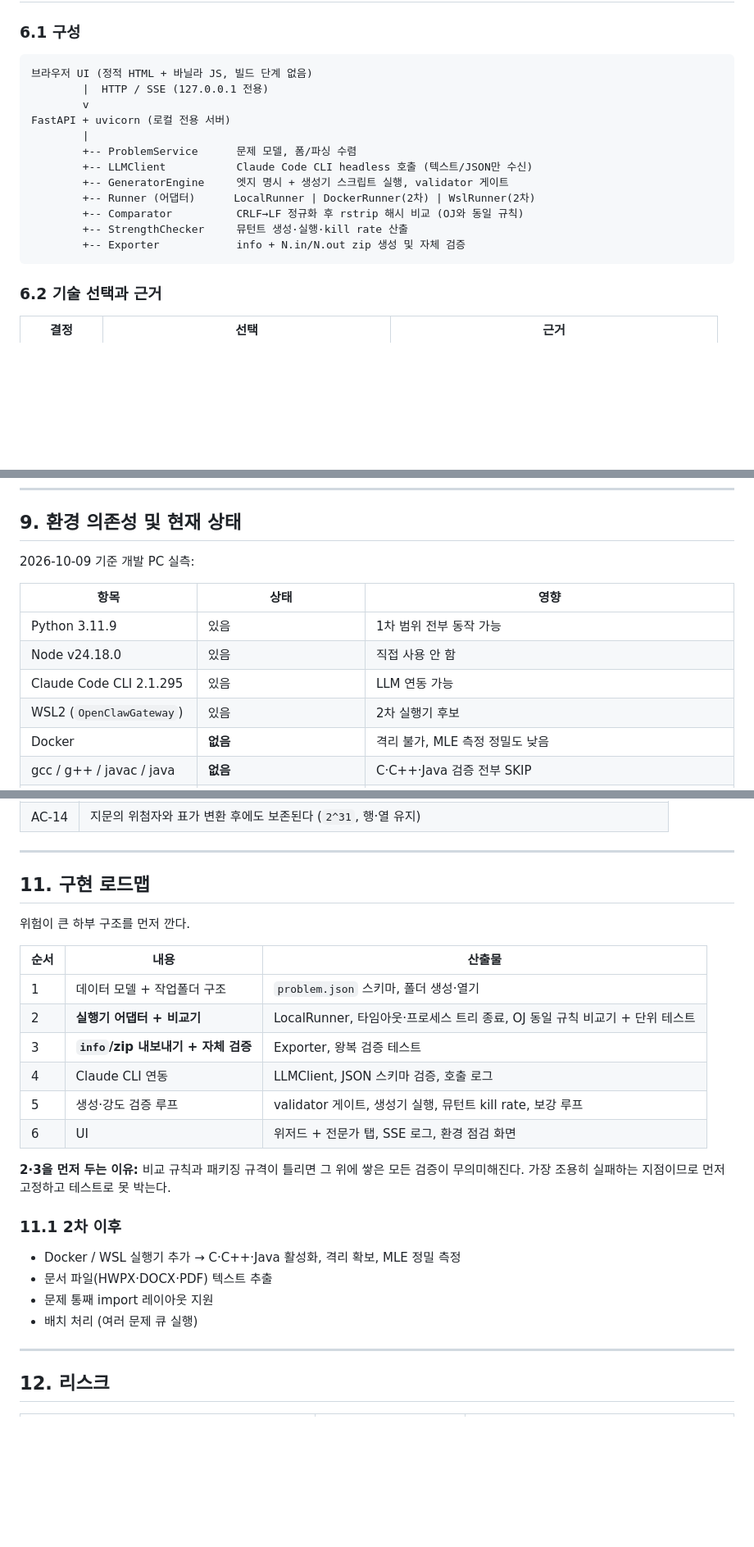
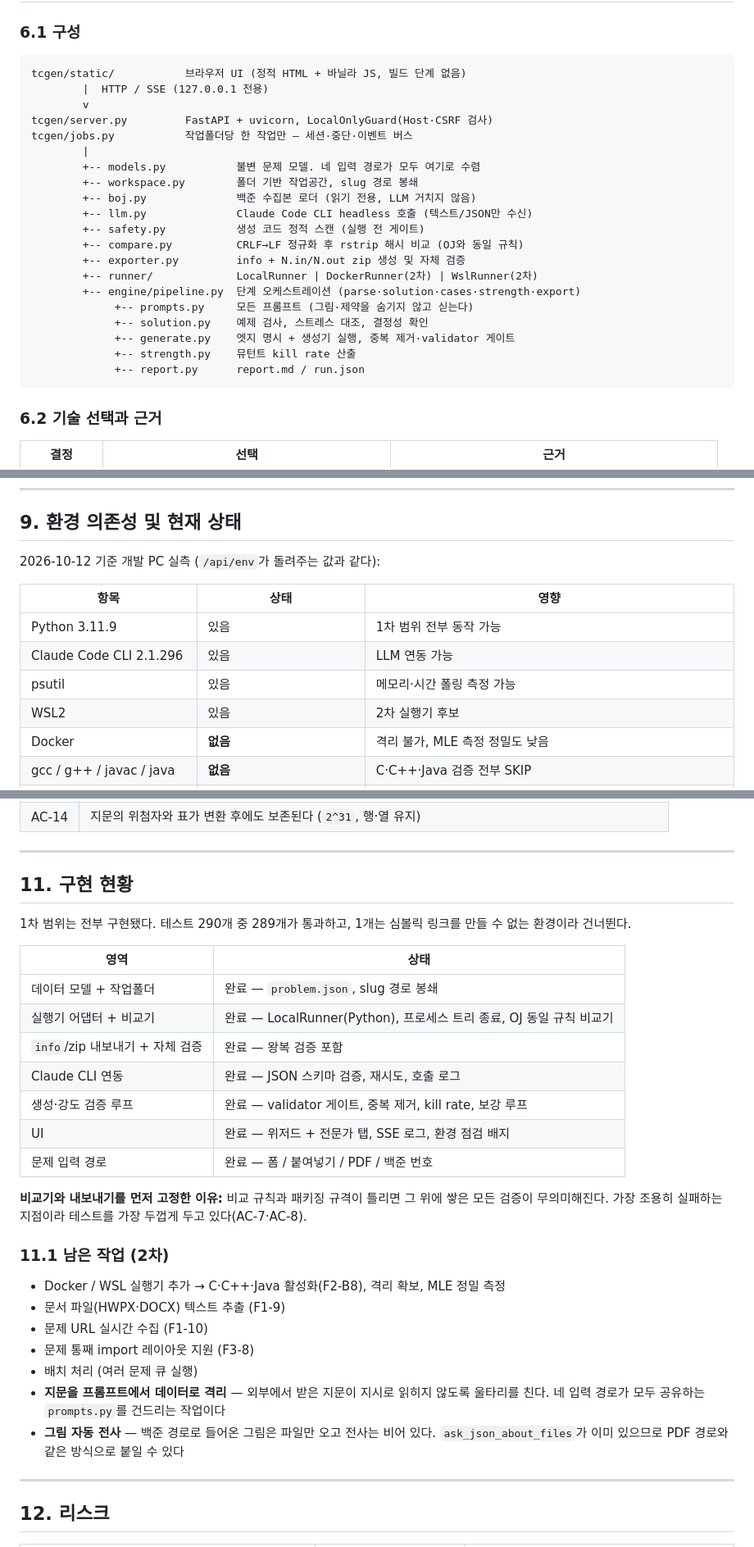
Before and after one commit to cgseong/TC_generator, a Markdown page: PRD.md, 3 parts joined by grey strips. Shown at 82% size. Drawn GitHub-style; blank space fills up the shorter version.

Commit message:
docs: PRD·README를 구현된 현재 상태에 맞춤
문서가 구현보다 뒤처져 있었다. 특히 PRD는 상태가 '구현 착수 전'이고 로드맵이
앞으로 할 일로 적혀 있었는데, 실제로는 1차 범위가 전부 구현돼 테스트 290개가
돈다. 코드와 대조해 어긋난 곳을 고치고 끝난 계획은 걷어냈다.

사실과 달랐던 것

- PRD §3.2가 PDF 업로드를 Out of Scope로 두고 있었다. F1-7로 1차에 들어왔다
- PRD F1-5의 필드명이 limits_assumed였다. 실제 problem.json은 limits.assumed다
- PRD §6.1 구성도의 ProblemService·GeneratorEngine 등은 존재하지 않는 이름이다.
  실제 모듈 경로로 바꾸고 boj·safety·jobs를 채웠다
- PRD NF-S5가 '실행 중단 후 사용자 확인'이라고 적혀 있었다. 실제로는 차단
  대상을 파일로 기록하기 전에 멈추고, 사용자에게 묻는 흐름은 없다
- README가 전체 실행을 '2~6단계'라고 적고 있었다. run_all은 해석 단계를
  실행하지 않고 미확인 경고만 남긴 뒤 정답 확보부터 시작한다

걷어낸 것

- §11 구현 로드맵 — 끝난 작업의 착수 순서는 더 볼 일이 없다. 구현 현황과
  남은 작업으로 대체했다. 비교기·내보내기를 먼저 고정한 이유만 남겼다
- §9의 Node 행 — '직접 사용 안 함'이라고 적혀 있던 항목이다

갱신한 것

- 문서 버전 v1.1, 상태 '1차 구현 완료'
- §9 환경 실측을 2026-10-12 기준으로(CLI 2.1.296, psutil 행 추가).
  /api/env가 돌려주는 값과 같다
- §3.1에 네 가지 입력 경로를 한 줄로 정리
- §11.1에 남은 작업으로 지문 프롬프트 격리와 그림 자동 전사를 명시
- README에 서버 재시작이 필요한 이유, --log-level, assets/figures/,
  tcgen/boj.py, integration 마커 설명 추가

````diff
--- a/PRD.md
+++ b/PRD.md
@@ -238,18 +238,26 @@
 ### 6.1 구성
 
 ```
-브라우저 UI (정적 HTML + 바닐라 JS, 빌드 단계 없음)
+tcgen/static/           브라우저 UI (정적 HTML + 바닐라 JS, 빌드 단계 없음)
         |  HTTP / SSE (127.0.0.1 전용)
         v
-FastAPI + uvicorn (로컬 전용 서버)
+tcgen/server.py         FastAPI + uvicorn, LocalOnlyGuard(Host·CSRF 검사)
+tcgen/jobs.py           작업폴더당 한 작업만 — 세션·중단·이벤트 버스
         |
-        +-- ProblemService      문제 모델, 폼/파싱 수렴
-        +-- LLMClient           Claude Code CLI headless 호출 (텍스트/JSON만 수신)
-        +-- GeneratorEngine     엣지 명시 + 생성기 스크립트 실행, validator 게이트
-        +-- Runner (어댑터)      LocalRunner | DockerRunner(2차) | WslRunner(2차)
-        +-- Comparator          CRLF→LF 정규화 후 rstrip 해시 비교 (OJ와 동일 규칙)
-        +-- StrengthChecker     뮤턴트 생성·실행·kill rate 산출
-        +-- Exporter            info + N.in/N.out zip 생성 및 자체 검증
+        +-- models.py           불변 문제 모델. 네 입력 경로가 모두 여기로 수렴
+        +-- workspace.py        폴더 기반 작업공간, slug 경로 봉쇄
+        +-- boj.py              백준 수집본 로더 (읽기 전용, LLM 거치지 않음)
+        +-- llm.py              Claude Code CLI headless 호출 (텍스트/JSON만 수신)
+        +-- safety.py           생성 코드 정적 스캔 (실행 전 게이트)
+        +-- compare.py          CRLF→LF 정규화 후 rstrip 해시 비교 (OJ와 동일 규칙)
+        +-- exporter.py         info + N.in/N.out zip 생성 및 자체 검증
+        +-- runner/             LocalRunner | DockerRunner(2차) | WslRunner(2차)
+        +-- engine/pipeline.py  단계 오케스트레이션 (parse·solution·cases·strength·export)
+             +-- prompts.py     모든 프롬프트 (그림·제약을 숨기지 않고 싣는다)
+             +-- solution.py    예제 검사, 스트레스 대조, 결정성 확인
+             +-- generate.py    엣지 명시 + 생성기 실행, 중복 제거·validator 게이트
+             +-- strength.py    뮤턴트 kill rate 산출
+             +-- report.py      report.md / run.json
 ```
 
 ### 6.2 기술 선택과 근거
@@ -353,14 +361,14 @@ Docker 실행기가 도입되기 전까지 생성 코드가 로컬에서 격리
 
 ## 9. 환경 의존성 및 현재 상태
 
-2026-10-09 기준 개발 PC 실측:
+2026-10-12 기준 개발 PC 실측 (`/api/env`가 돌려주는 값과 같다):
 
 | 항목 | 상태 | 영향 |
 |---|---|---|
 | Python 3.11.9 | 있음 | 1차 범위 전부 동작 가능 |
-| Node v24.18.0 | 있음 | 직접 사용 안 함 |
-| Claude Code CLI 2.1.295 | 있음 | LLM 연동 가능 |
-| WSL2 (`OpenClawGateway`) | 있음 | 2차 실행기 후보 |
+| Claude Code CLI 2.1.296 | 있음 | LLM 연동 가능 |
+| psutil | 있음 | 메모리·시간 폴링 측정 가능 |
+| WSL2 | 있음 | 2차 실행기 후보 |
 | Docker | **없음** | 격리 불가, MLE 측정 정밀도 낮음 |
 | gcc / g++ / javac / java | **없음** | C·C++·Java 검증 전부 SKIP |
 | 백준 수집본 `boj_problems/` | 있음 (1.9GB, 31,420문제) | 없으면 F1-11만 503으로 거절되고 나머지 입력 경로는 그대로 동작 |
@@ -396,27 +404,31 @@ Docker 실행기가 도입되기 전까지 생성 코드가 로컬에서 격리
 
 ---
 
-## 11. 구현 로드맵
+## 11. 구현 현황
 
-위험이 큰 하부 구조를 먼저 깐다.
+1차 범위는 전부 구현됐다. 테스트 290개 중 289개가 통과하고, 1개는 심볼릭 링크를 만들 수 없는 환경이라 건너뛴다.
 
-| 순서 | 내용 | 산출물 |
-|---|---|---|
-| 1 | 데이터 모델 + 작업폴더 구조 | `problem.json` 스키마, 폴더 생성·열기 |
-| 2 | **실행기 어댑터 + 비교기** | LocalRunner, 타임아웃·프로세스 트리 종료, OJ 동일 규칙 비교기 + 단위 테스트 |
-| 3 | **`info`/zip 내보내기 + 자체 검증** | Exporter, 왕복 검증 테스트 |
-| 4 | Claude CLI 연동 | LLMClient, JSON 스키마 검증, 호출 로그 |
-| 5 | 생성·강도 검증 루프 | validator 게이트, 생성기 실행, 뮤턴트 kill rate, 보강 루프 |
-| 6 | UI | 위저드 + 전문가 탭, SSE 로그, 환경 점검 화면 |
+| 영역 | 상태 |
+|---|---|
+| 데이터 모델 + 작업폴더 | 완료 — `problem.json`, slug 경로 봉쇄 |
+| 실행기 어댑터 + 비교기 | 완료 — LocalRunner(Python), 프로세스 트리 종료, OJ 동일 규칙 비교기 |
+| `info`/zip 내보내기 + 자체 검증 | 완료 — 왕복 검증 포함 |
+| Claude CLI 연동 | 완료 — JSON 스키마 검증, 재시도, 호출 로그 |
+| 생성·강도 검증 루프 | 완료 — validator 게이트, 중복 제거, kill rate, 보강 루프 |
+| UI | 완료 — 위저드 + 전문가 탭, SSE 로그, 환경 점검 배지 |
+| 문제 입력 경로 | 완료 — 폼 / 붙여넣기 / PDF / 백준 번호 |
 
-**2·3을 먼저 두는 이유:** 비교 규칙과 패키징 규격이 틀리면 그 위에 쌓은 모든 검증이 무의미해진다. 가장 조용히 실패하는 지점이므로 먼저 고정하고 테스트로 못 박는다.
+**비교기와 내보내기를 먼저 고정한 이유:** 비교 규칙과 패키징 규격이 틀리면 그 위에 쌓은 모든 검증이 무의미해진다. 가장 조용히 실패하는 지점이라 테스트를 가장 두껍게 두고 있다(AC-7·AC-8).
 
-### 11.1 2차 이후
+### 11.1 남은 작업 (2차)
 
-- Docker / WSL 실행기 추가 → C·C++·Java 활성화, 격리 확보, MLE 정밀 측정
-- 문서 파일(HWPX·DOCX·PDF) 텍스트 추출
-- 문제 통째 import 레이아웃 지원
+- Docker / WSL 실행기 추가 → C·C++·Java 활성화(F2-B8), 격리 확보, MLE 정밀 측정
+- 문서 파일(HWPX·DOCX) 텍스트 추출 (F1-9)
+- 문제 URL 실시간 수집 (F1-10)
+- 문제 통째 import 레이아웃 지원 (F3-8)
 - 배치 처리 (여러 문제 큐 실행)
+- **지문을 프롬프트에서 데이터로 격리** — 외부에서 받은 지문이 지시로 읽히지 않도록 울타리를 친다. 네 입력 경로가 모두 공유하는 `prompts.py`를 건드리는 작업이다
+- **그림 자동 전사** — 백준 경로로 들어온 그림은 파일만 오고 전사는 비어 있다. `ask_json_about_files`가 이미 있으므로 PDF 경로와 같은 방식으로 붙일 수 있다
 
 ---
 
````
Also changed, not shown: other parts of PRD.md (+10 -10 lines), README.md (+10 -5 lines).
